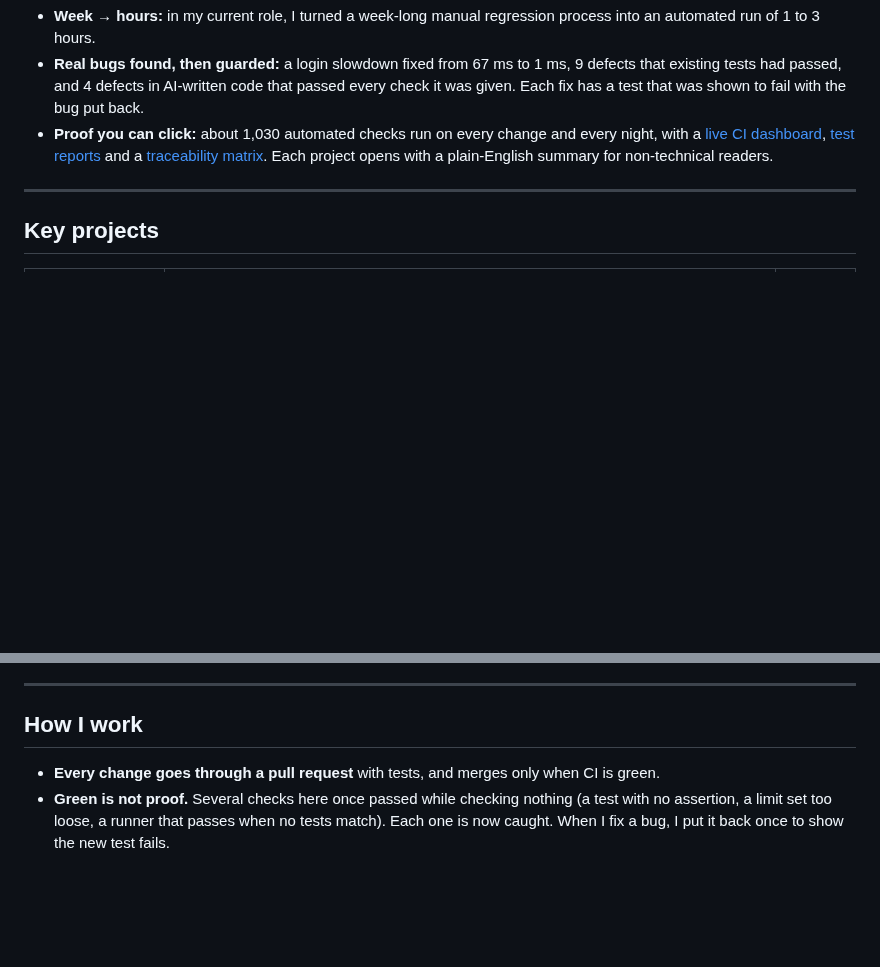
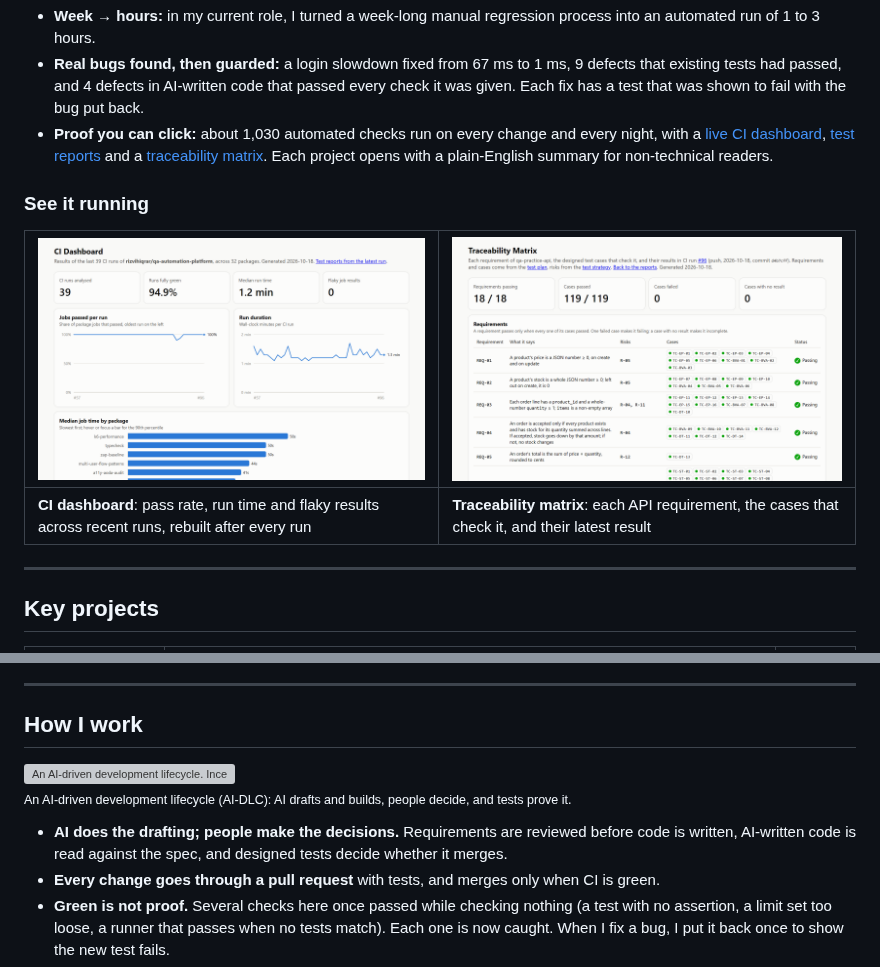
Before and after one commit to rizvihiqrar/rizvihiqrar, a Markdown page: README.md, 2 parts joined by grey strips. GitHub-like rendering; pictures changed too: images/dashboard.png (added), images/traceability.png (added); blank space fills up the shorter version; grey boxes are pictures that could not be loaded.

```diff
--- a/README.md
+++ b/README.md
@@ -9,6 +14,12 @@ I build automated tests that catch software bugs before customers do, and the pi
 - **Week → hours:** in my current role, I turned a week-long manual regression process into an automated run of 1 to 3 hours.
 - **Real bugs found, then guarded:** a login slowdown fixed from 67 ms to 1 ms, 9 defects that existing tests had passed, and 4 defects in AI-written code that passed every check it was given. Each fix has a test that was shown to fail with the bug put back.
 - **Proof you can click:** about 1,030 automated checks run on every change and every night, with a [live CI dashboard](https://rizvihiqrar.github.io/qa-automation-platform/), [test reports](https://rizvihiqrar.github.io/qa-automation-platform/reports/) and a [traceability matrix](https://rizvihiqrar.github.io/qa-automation-platform/reports/traceability/). Each project opens with a plain-English summary for non-technical readers.
+
+### See it running
+
+| [![CI dashboard: pass rate and run time of the last CI runs](images/dashboard.png)](https://rizvihiqrar.github.io/qa-automation-platform/) | [![Traceability matrix: every API requirement with its test cases and latest results](images/traceability.png)](https://rizvihiqrar.github.io/qa-automation-platform/reports/traceability/) |
+|---|---|
+| **CI dashboard**: pass rate, run time and flaky results across recent runs, rebuilt after every run | **Traceability matrix**: each API requirement, the cases that check it, and their latest result |
 
 ---
 
@@ -36,6 +47,14 @@ Three earlier suites ([accessibility](https://github.com/rizvihiqrar/accessibili
 
 ## How I work
 
+<picture>
+  <source media="(prefers-color-scheme: dark)" srcset="images/workflow-dark.svg">
+  <img alt="An AI-driven development lifecycle. Inception: requirements reviewed and gaps fixed before any code. Construction: AI writes the code from the reviewed spec, quick checks run in about 1.5 minutes, and a person reviews it against the spec and merges it; a failed check goes back to be fixed. Operations: the full test run on main and every night, results published to a dashboard and test reports, and a release gate that deploys only on GO." src="images/workflow-light.svg" width="100%">
+</picture>
+
+<sub>An AI-driven development lifecycle (AI-DLC): AI drafts and builds, people decide, and tests prove it.</sub>
+
+- **AI does the drafting; people make the decisions.** Requirements are reviewed before code is written, AI-written code is read against the spec, and designed tests decide whether it merges.
 - **Every change goes through a pull request** with tests, and merges only when CI is green.
 - **Green is not proof.** Several checks here once passed while checking nothing (a test with no assertion, a limit set too loose, a runner that passes when no tests match). Each one is now caught. When I fix a bug, I put it back once to show the new test fails.
 - **Write it down.** Bugs get [root-cause write-ups](https://github.com/rizvihiqrar/qa-automation-platform/tree/main/docs/rca); flaky tests get [statistics](https://github.com/rizvihiqrar/qa-automation-platform/tree/main/packages/flaky-test-analyzer#how-sure-are-we-run-to-run-variance) rather than guesses; each project says what it doesn't cover yet.
```
Also changed, not shown: other parts of README.md (+7 -0 lines), 5 other files.
